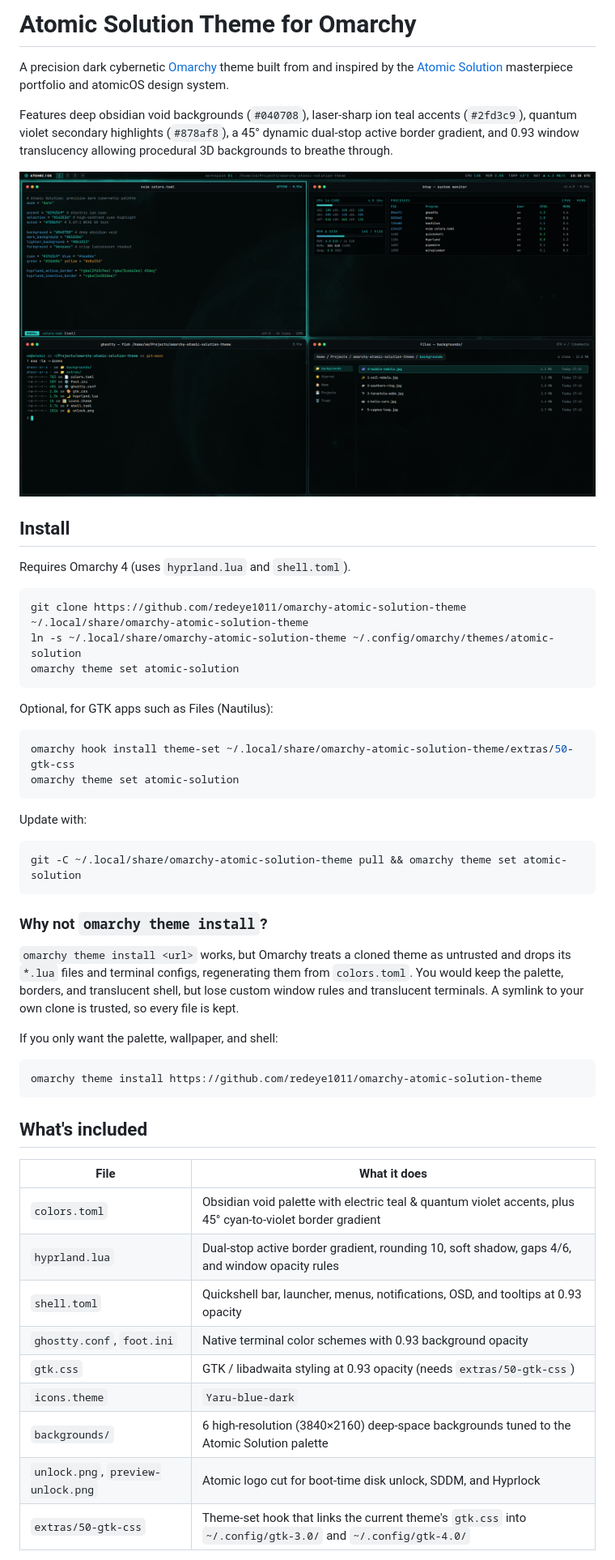
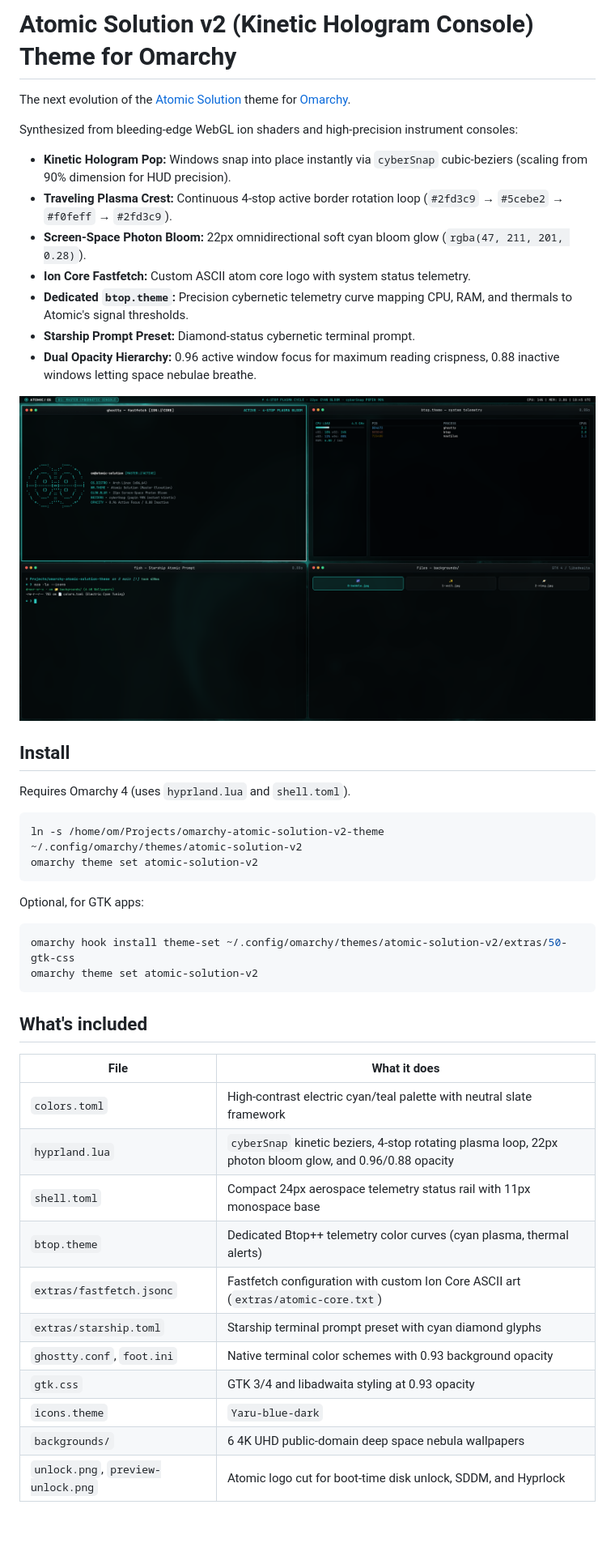
Before and after one commit to redeye1011/omarchy-atomic-solution-v2-theme, a Markdown page: README.md, the part around one of its changes. Shown at 81% size. GitHub-like rendering; pictures changed too: preview.png; blank space fills up the shorter version.

Commit message:
feat(v2): initial commit for Atomic Solution v2 (Kinetic Hologram Console)

````diff
--- a/README.md
+++ b/README.md
@@ -1,6 +1,13 @@
-# Atomic Solution Theme for Omarchy
+# Atomic Solution v2 (Kinetic Hologram Console) Theme for Omarchy
 
-A precision dark cybernetic [Omarchy](https://omarchy.org) theme built from and inspired by the [Atomic Solution](https://atomic-solution.com) masterpiece portfolio and atomicOS design system.
+The next evolution of the [Atomic Solution](https://atomic-solution.com) theme for [Omarchy](https://omarchy.org).
 
-Features deep obsidian void backgrounds (`#040708`), laser-sharp ion teal accents (`#2fd3c9`), quantum violet secondary highlights (`#878af8`), a 45° dynamic dual-stop active border gradient, and 0.93 window translucency allowing procedural 3D backgrounds to breathe through.
+Synthesized from bleeding-edge WebGL ion shaders and high-precision instrument consoles:
+- **Kinetic Hologram Pop:** Windows snap into place instantly via `cyberSnap` cubic-beziers (scaling from 90% dimension for HUD precision).
+- **Traveling Plasma Crest:** Continuous 4-stop active border rotation loop (`#2fd3c9` → `#5cebe2` → `#f0feff` → `#2fd3c9`).
+- **Screen-Space Photon Bloom:** 22px omnidirectional soft cyan bloom glow (`rgba(47, 211, 201, 0.28)`).
+- **Ion Core Fastfetch:** Custom ASCII atom core logo with system status telemetry.
+- **Dedicated `btop.theme`:** Precision cybernetic telemetry curve mapping CPU, RAM, and thermals to Atomic's signal thresholds.
+- **Starship Prompt Preset:** Diamond-status cybernetic terminal prompt.
+- **Dual Opacity Hierarchy:** 0.96 active window focus for maximum reading crispness, 0.88 inactive windows letting space nebulae breathe.
 
@@ -11,45 +18,30 @@ Features deep obsidian void backgrounds (`#040708`), laser-sharp ion teal accent
 Requires Omarchy 4 (uses `hyprland.lua` and `shell.toml`).
 
 ```bash
-git clone https://github.com/redeye1011/omarchy-atomic-solution-theme ~/.local/share/omarchy-atomic-solution-theme
-ln -s ~/.local/share/omarchy-atomic-solution-theme ~/.config/omarchy/themes/atomic-solution
-omarchy theme set atomic-solution
+ln -s /home/om/Projects/omarchy-atomic-solution-v2-theme ~/.config/omarchy/themes/atomic-solution-v2
+omarchy theme set atomic-solution-v2
 ```
 
-Optional, for GTK apps such as Files (Nautilus):
+Optional, for GTK apps:
 
 ```bash
-omarchy hook install theme-set ~/.local/share/omarchy-atomic-solution-theme/extras/50-gtk-css
-omarchy theme set atomic-solution
-```
-
-Update with:
-
-```bash
-git -C ~/.local/share/omarchy-atomic-solution-theme pull && omarchy theme set atomic-solution
-```
-
-### Why not `omarchy theme install`?
-
-`omarchy theme install <url>` works, but Omarchy treats a cloned theme as untrusted and drops its `*.lua` files and terminal configs, regenerating them from `colors.toml`. You would keep the palette, borders, and translucent shell, but lose custom window rules and translucent terminals. A symlink to your own clone is trusted, so every file is kept.
-
-If you only want the palette, wallpaper, and shell:
-
-```bash
-omarchy theme install https://github.com/redeye1011/omarchy-atomic-solution-theme
+omarchy hook install theme-set ~/.config/omarchy/themes/atomic-solution-v2/extras/50-gtk-css
+omarchy theme set atomic-solution-v2
 ```
 
 ## What's included
 
 | File | What it does |
 |---|---|
-| `colors.toml` | Obsidian void palette with electric teal & quantum violet accents, plus 45° cyan-to-violet border gradient |
-| `hyprland.lua` | Dual-stop active border gradient, rounding 10, soft shadow, gaps 4/6, and window opacity rules |
-| `shell.toml` | Quickshell bar, launcher, menus, notifications, OSD, and tooltips at 0.93 opacity |
+| `colors.toml` | High-contrast electric cyan/teal palette with neutral slate framework |
+| `hyprland.lua` | `cyberSnap` kinetic beziers, 4-stop rotating plasma loop, 22px photon bloom glow, and 0.96/0.88 opacity |
+| `shell.toml` | Compact 24px aerospace telemetry status rail with 11px monospace base |
+| `btop.theme` | Dedicated Btop++ telemetry color curves (cyan plasma, thermal alerts) |
+| `extras/fastfetch.jsonc` | Fastfetch configuration with custom Ion Core ASCII art (`extras/atomic-core.txt`) |
+| `extras/starship.toml` | Starship terminal prompt preset with cyan diamond glyphs |
 | `ghostty.conf`, `foot.ini` | Native terminal color schemes with 0.93 background opacity |
-| `gtk.css` | GTK / libadwaita styling at 0.93 opacity (needs `extras/50-gtk-css`) |
+| `gtk.css` | GTK 3/4 and libadwaita styling at 0.93 opacity |
 | `icons.theme` | `Yaru-blue-dark` |
-| `backgrounds/` | 6 high-resolution (3840×2160) deep-space backgrounds tuned to the Atomic Solution palette |
+| `backgrounds/` | 6 4K UHD public-domain deep space nebula wallpapers |
 | `unlock.png`, `preview-unlock.png` | Atomic logo cut for boot-time disk unlock, SDDM, and Hyprlock |
-| `extras/50-gtk-css` | Theme-set hook that links the current theme's `gtk.css` into `~/.config/gtk-3.0/` and `~/.config/gtk-4.0/` |
 
````
Also changed, not shown: other parts of README.md (+3 -29 lines), preview-unlock.png, 6 other files.
